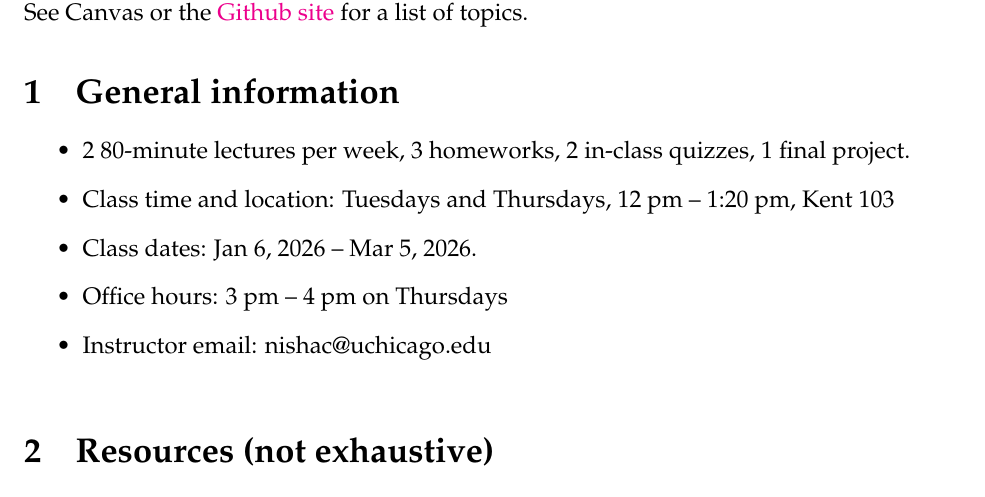
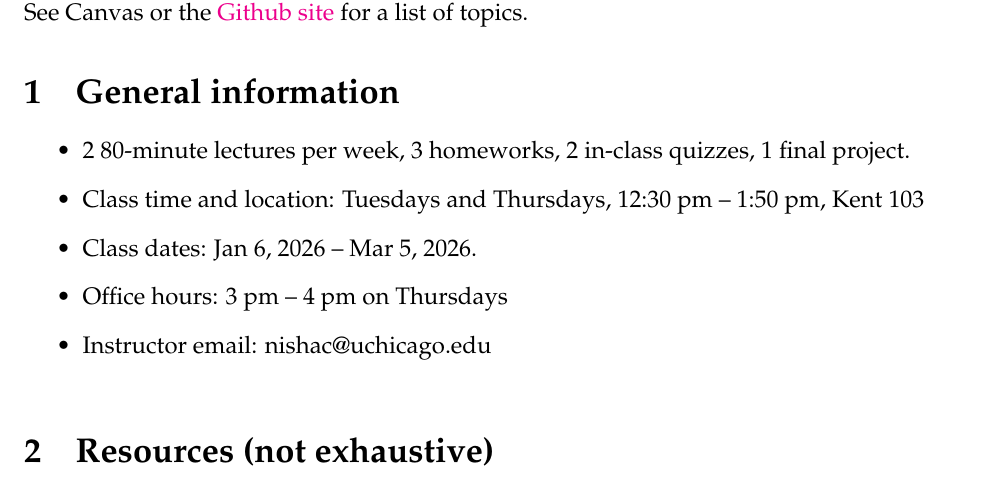
Before and after one commit to ni-sha-c/computational-dynamics-winter-26, a LaTeX document (source/syllabus.tex): part of page 1 of 3, cut so that both start at the same text. Compiled offline with pdfLaTeX.

Commit message:
got the time wrong

```diff
--- a/source/syllabus.tex
+++ b/source/syllabus.tex
@@ -39,7 +39,7 @@ We will start with an overview of nonlinear deterministic systems and their nume
 \section{General information}
 \begin{itemize}
 	\item 2 80-minute lectures per week, 3 homeworks, 2 in-class quizzes, 1 final project.
-	\item Class time and location: Tuesdays and Thursdays, 12 pm -- 1:20 pm, Kent 103
+	\item Class time and location: Tuesdays and Thursdays, 12:30 pm -- 1:50 pm, Kent 103
 	\item Class dates: Jan 6, 2026 -- Mar 5, 2026.
 	\item Office hours: 3 pm -- 4 pm on Thursdays
 	\item Instructor email: nishac@uchicago.edu
```
Also changed, not shown: syllabus.pdf.
